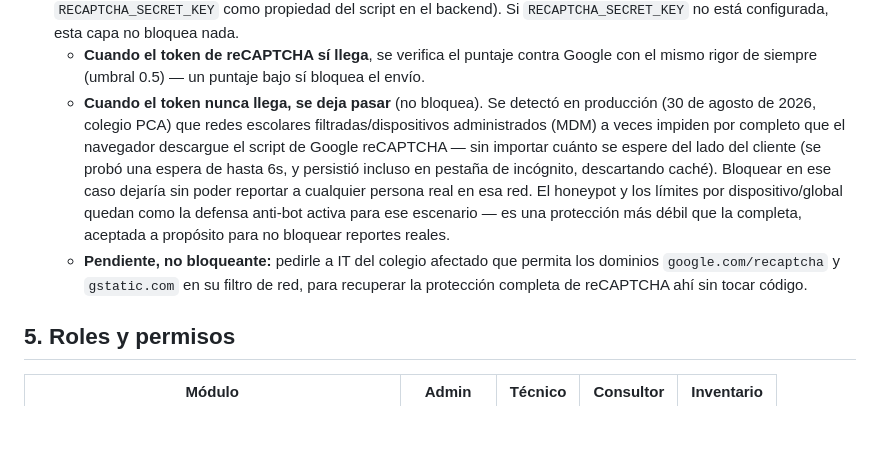
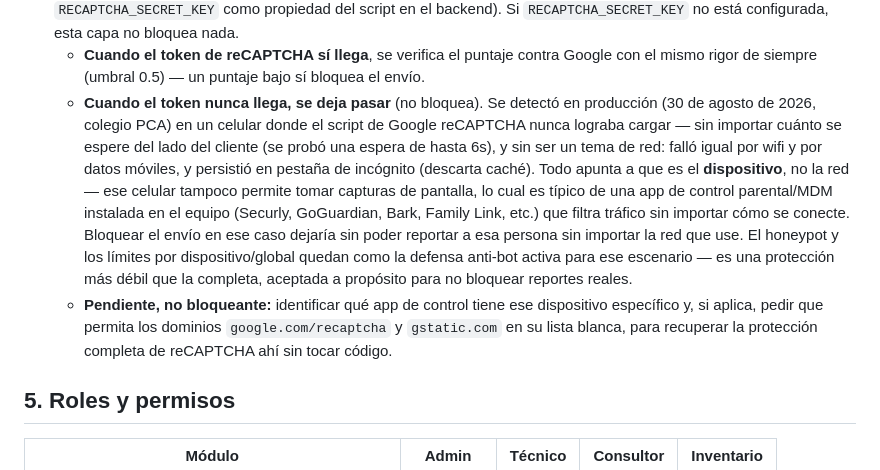
Before and after one commit to ryedesingsagaedemo-maker/sagae-ryedesing, a Markdown page: docs/SAGAE-DOCUMENTACION-TECNICA.md, the part around the change. Drawn GitHub-style; blank space fills up the shorter version.

Commit message:
Corrige diagnóstico: el bloqueo de reCAPTCHA es del dispositivo, no de la red
Falló igual por wifi y por datos móviles, así que no es un firewall de
red — apunta a una app de control/MDM instalada en ese celular
específico.

```diff
--- a/docs/SAGAE-DOCUMENTACION-TECNICA.md
+++ b/docs/SAGAE-DOCUMENTACION-TECNICA.md
@@ -77,20 +77,25 @@ inmediato en el portal web y en la app de técnicos.
     contra Google con el mismo rigor de siempre (umbral 0.5) — un puntaje
     bajo sí bloquea el envío.
   - **Cuando el token nunca llega, se deja pasar** (no bloquea). Se
-    detectó en producción (30 de agosto de 2026, colegio PCA) que redes
-    escolares filtradas/dispositivos administrados (MDM) a veces impiden
-    por completo que el navegador descargue el script de Google
-    reCAPTCHA — sin importar cuánto se espere del lado del cliente
-    (se probó una espera de hasta 6s, y persistió incluso en pestaña de
-    incógnito, descartando caché). Bloquear en ese caso dejaría sin poder
-    reportar a cualquier persona real en esa red. El honeypot y los
+    detectó en producción (30 de agosto de 2026, colegio PCA) en un
+    celular donde el script de Google reCAPTCHA nunca lograba cargar —
+    sin importar cuánto se espere del lado del cliente (se probó una
+    espera de hasta 6s), y sin ser un tema de red: falló igual por wifi y
+    por datos móviles, y persistió en pestaña de incógnito (descarta
+    caché). Todo apunta a que es el **dispositivo**, no la red — ese
+    celular tampoco permite tomar capturas de pantalla, lo cual es típico
+    de una app de control parental/MDM instalada en el equipo (Securly,
+    GoGuardian, Bark, Family Link, etc.) que filtra tráfico sin importar
+    cómo se conecte. Bloquear el envío en ese caso dejaría sin poder
+    reportar a esa persona sin importar la red que use. El honeypot y los
     límites por dispositivo/global quedan como la defensa anti-bot activa
     para ese escenario — es una protección más débil que la completa,
     aceptada a propósito para no bloquear reportes reales.
-  - **Pendiente, no bloqueante:** pedirle a IT del colegio afectado que
-    permita los dominios `google.com/recaptcha` y `gstatic.com` en su
-    filtro de red, para recuperar la protección completa de reCAPTCHA ahí
-    sin tocar código.
+  - **Pendiente, no bloqueante:** identificar qué app de control tiene
+    ese dispositivo específico y, si aplica, pedir que permita los
+    dominios `google.com/recaptcha` y `gstatic.com` en su lista blanca,
+    para recuperar la protección completa de reCAPTCHA ahí sin tocar
+    código.
 
 ## 5. Roles y permisos
 
```
